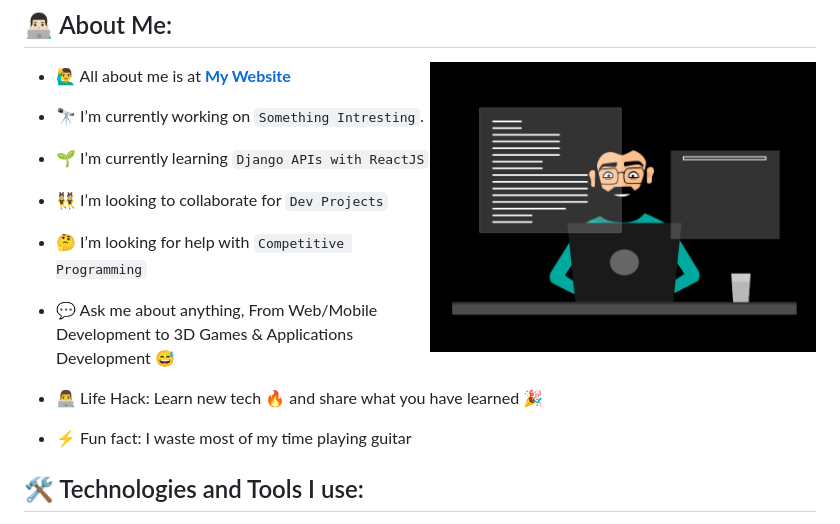
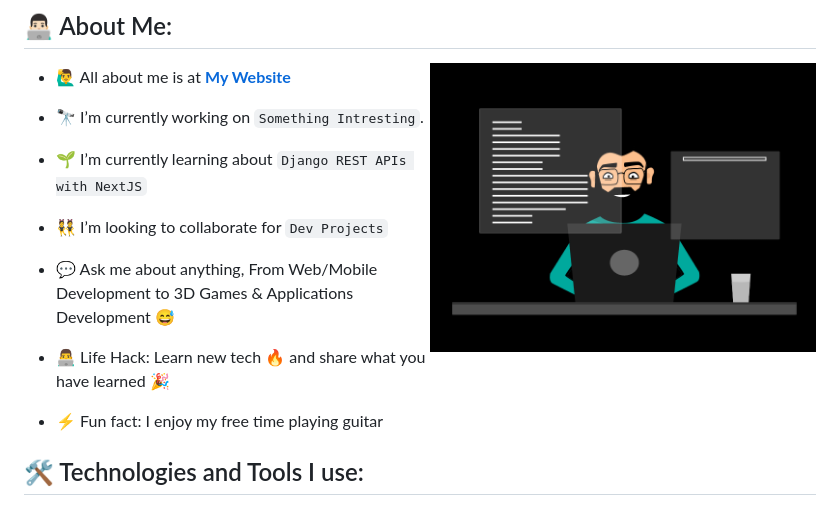
Before and after one commit to raphaexl/raphaexl, a Markdown page: README.md, the part around one of its changes. Drawn GitHub-style.

```diff
--- a/README.md
+++ b/README.md
@@ -19,17 +19,15 @@ Here are some ideas to get you started: -->
 
 - 🔭 I’m currently working on `Something Intresting`.
 
-- 🌱 I’m currently learning `Django APIs with ReactJS`
+- 🌱 I’m currently learning about `Django REST APIs with NextJS`
 
 - 👯 I’m looking to collaborate for `Dev Projects`
-
-- 🤔 I’m looking for help with `Competitive Programming`
 
 - 💬 Ask me about anything, From Web/Mobile Development to 3D Games & Applications Development :sweat_smile:
 
 - 👨‍💻 Life Hack: Learn new tech :fire: and share what you have learned :tada:
 
-- ⚡ Fun fact: I waste most of my time playing guitar
+- ⚡ Fun fact: I enjoy my free time playing guitar
 
 ## 🛠️ Technologies and Tools I use:
 
```
Also changed, not shown: other parts of README.md (+4 -14 lines).
